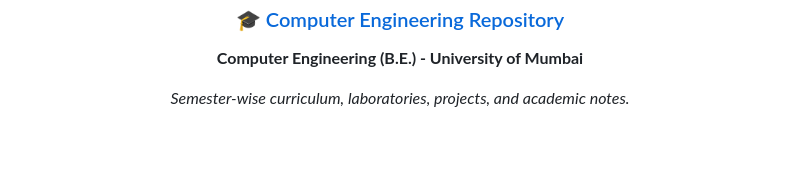
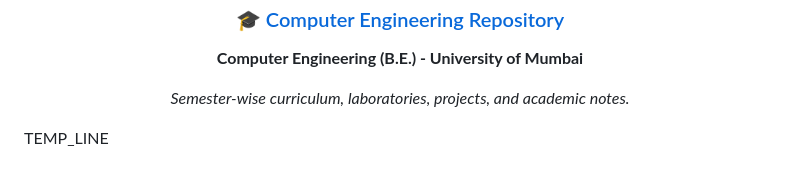
Before and after one commit to Amey-Thakur/HADOOP, a Markdown page: README.md, the part around the change. Rendered like a GitHub page; blank space fills up the shorter version.

Commit message:
HADOOP
Co-authored-by: Mega Satish <mega.modha@gmail.com>

```diff
--- a/README.md
+++ b/README.md
@@ -244,3 +244,5 @@ Special thanks to the **mentors and peers** whose encouragement, discussions, an
   *Semester-wise curriculum, laboratories, projects, and academic notes.*
 
 </div>
+
+TEMP_LINE
```
